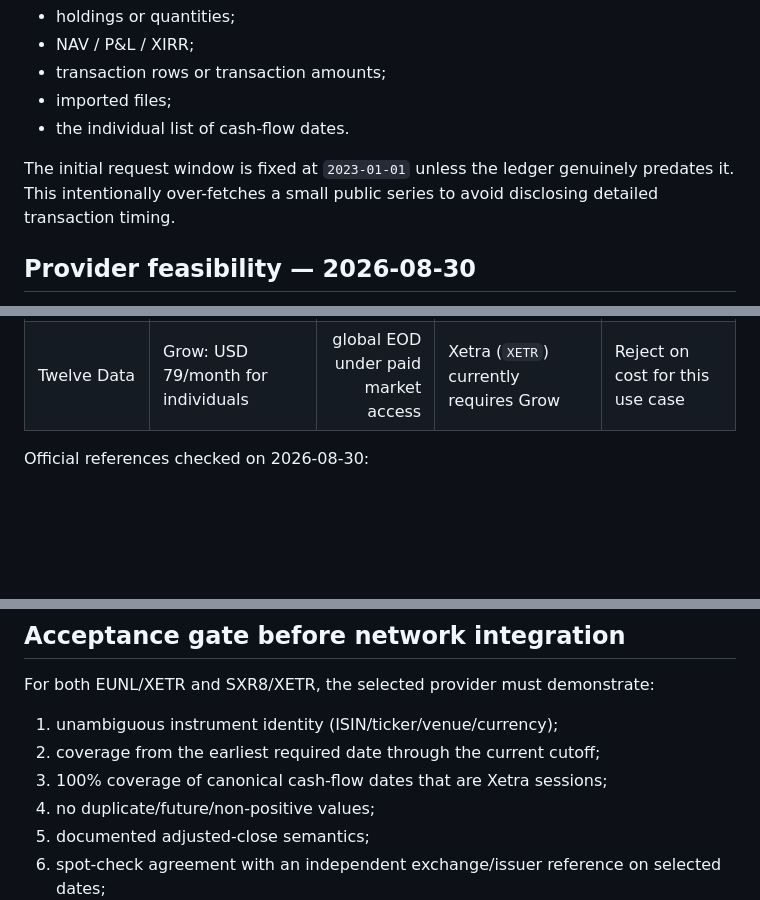
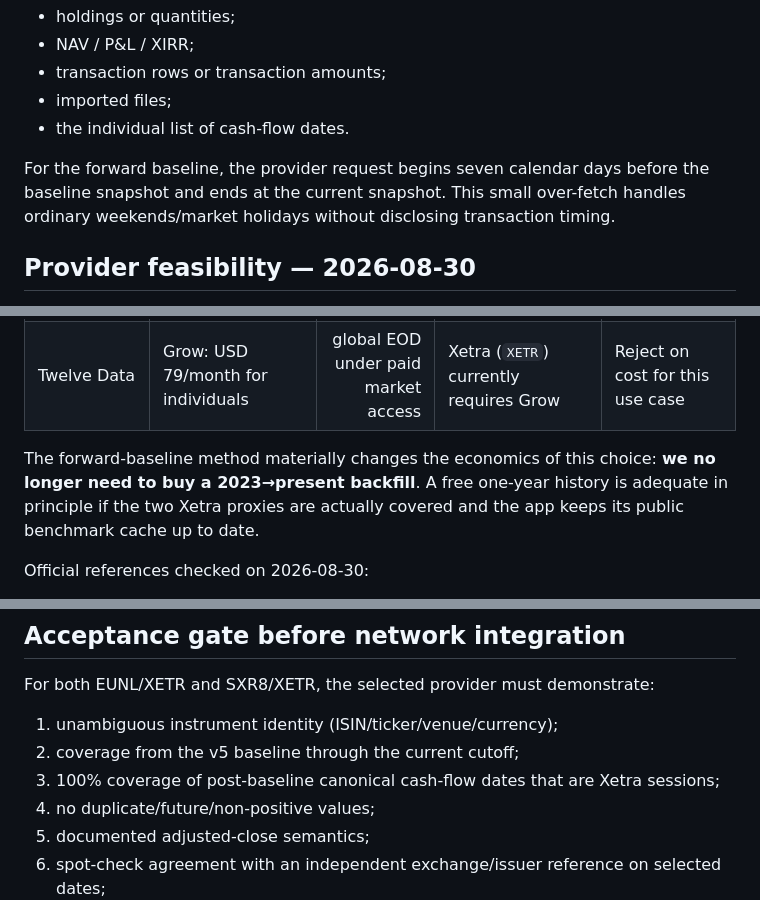
Before and after one commit to Alanb3110/portfolio-dashboard, a Markdown page: docs/BENCHMARK.md, 3 parts joined by grey strips. GitHub-like rendering; blank space fills up the shorter version.

```diff
--- a/docs/BENCHMARK.md
+++ b/docs/BENCHMARK.md
@@ -72,7 +93,7 @@ The future network adapter should request only the two fixed public benchmark se
 - imported files;
 - the individual list of cash-flow dates.
 
-The initial request window is fixed at `2023-01-01` unless the ledger genuinely predates it. This intentionally over-fetches a small public series to avoid disclosing detailed transaction timing.
+For the forward baseline, the provider request begins seven calendar days before the baseline snapshot and ends at the current snapshot. This small over-fetch handles ordinary weekends/market holidays without disclosing transaction timing.
 
 ## Provider feasibility — 2026-08-30
 
@@ -84,6 +105,8 @@ This is a **preliminary documentation/API capability screen, not an empirical da
 | Marketstack | Free: 100 requests/month. Basic: USD 9.99/month | Free 1 year; Basic 10 years | EOD plus splits/dividends; exact two-proxy coverage still unverified | **Candidate B** |
 | Alpha Vantage | Standard limit 25 requests/day; adjusted daily endpoint is Premium | full adjusted history is Premium | International equities supported, but entitlement is less attractive here | Lower priority |
 | Twelve Data | Grow: USD 79/month for individuals | global EOD under paid market access | Xetra (`XETR`) currently requires Grow | Reject on cost for this use case |
+
+The forward-baseline method materially changes the economics of this choice: **we no longer need to buy a 2023→present backfill**. A free one-year history is adequate in principle if the two Xetra proxies are actually covered and the app keeps its public benchmark cache up to date.
 
 Official references checked on 2026-08-30:
 
@@ -100,8 +123,8 @@ Official references checked on 2026-08-30:
 For both EUNL/XETR and SXR8/XETR, the selected provider must demonstrate:
 
 1. unambiguous instrument identity (ISIN/ticker/venue/currency);
-2. coverage from the earliest required date through the current cutoff;
-3. 100% coverage of canonical cash-flow dates that are Xetra sessions;
+2. coverage from the v5 baseline through the current cutoff;
+3. 100% coverage of post-baseline canonical cash-flow dates that are Xetra sessions;
 4. no duplicate/future/non-positive values;
 5. documented adjusted-close semantics;
 6. spot-check agreement with an independent exchange/issuer reference on selected dates;
```
Also changed, not shown: other parts of docs/BENCHMARK.md (+31 -10 lines).
